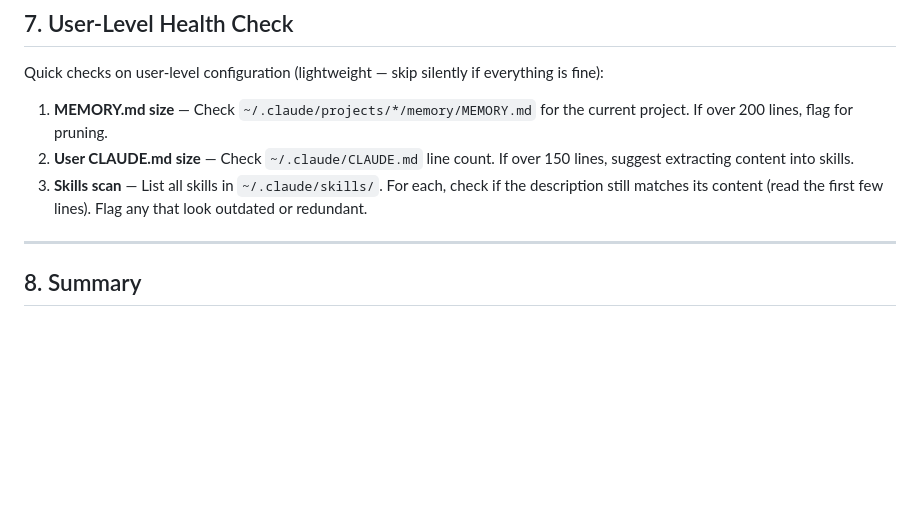
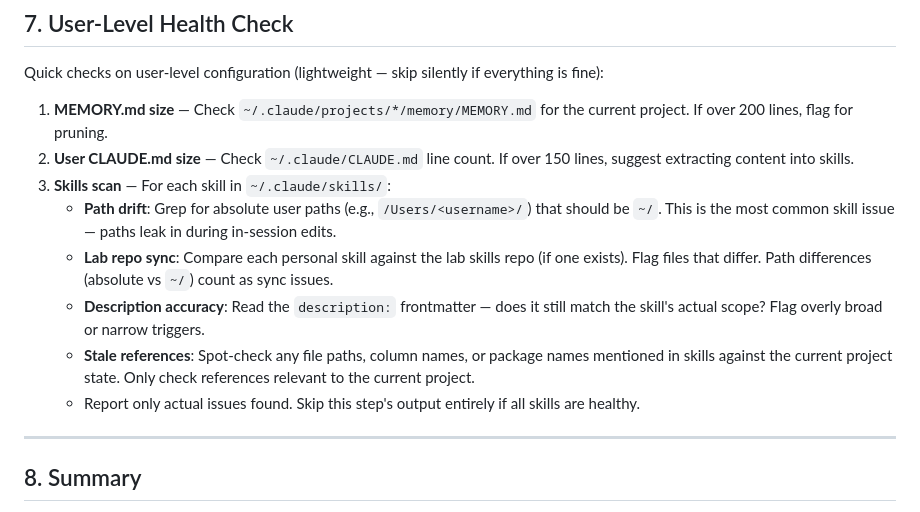
Before and after one commit to MusserLab/lab-claude-skills, a Markdown page: skills/audit/SKILL.md, the part around the change. GitHub-like rendering; blank space fills up the shorter version.

Commit message:
Expand audit skill: add path drift, lab sync, and stale reference checks
Co-Authored-By: Claude <noreply@anthropic.com>

```diff
--- a/skills/audit/SKILL.md
+++ b/skills/audit/SKILL.md
@@ -102,7 +102,12 @@ Quick checks on user-level configuration (lightweight — skip silently if every
 
 1. **MEMORY.md size** — Check `~/.claude/projects/*/memory/MEMORY.md` for the current project. If over 200 lines, flag for pruning.
 2. **User CLAUDE.md size** — Check `~/.claude/CLAUDE.md` line count. If over 150 lines, suggest extracting content into skills.
-3. **Skills scan** — List all skills in `~/.claude/skills/`. For each, check if the description still matches its content (read the first few lines). Flag any that look outdated or redundant.
+3. **Skills scan** — For each skill in `~/.claude/skills/`:
+   - **Path drift**: Grep for absolute user paths (e.g., `/Users/<username>/`) that should be `~/`. This is the most common skill issue — paths leak in during in-session edits.
+   - **Lab repo sync**: Compare each personal skill against the lab skills repo (if one exists). Flag files that differ. Path differences (absolute vs `~/`) count as sync issues.
+   - **Description accuracy**: Read the `description:` frontmatter — does it still match the skill's actual scope? Flag overly broad or narrow triggers.
+   - **Stale references**: Spot-check any file paths, column names, or package names mentioned in skills against the current project state. Only check references relevant to the current project.
+   - Report only actual issues found. Skip this step's output entirely if all skills are healthy.
 
 ---
 
```
